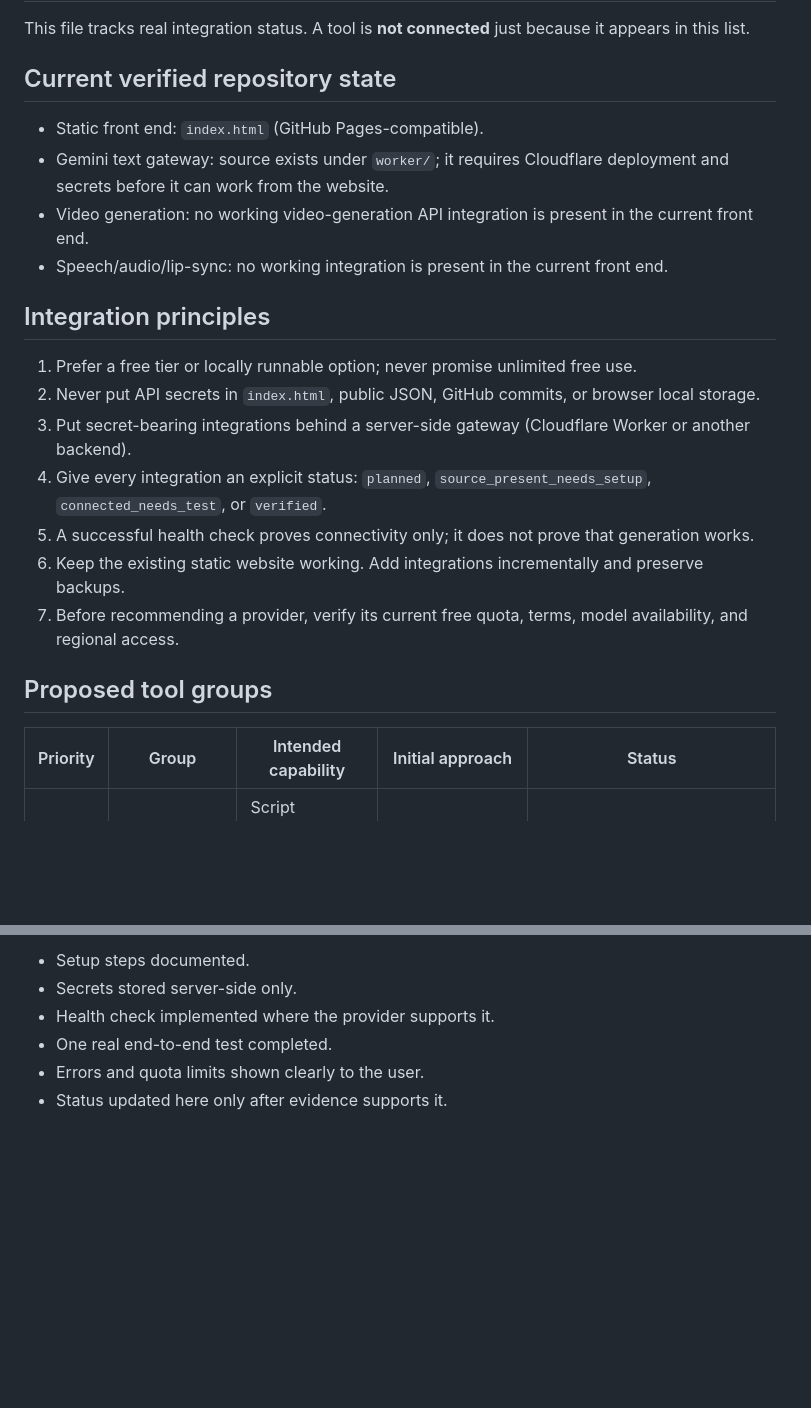
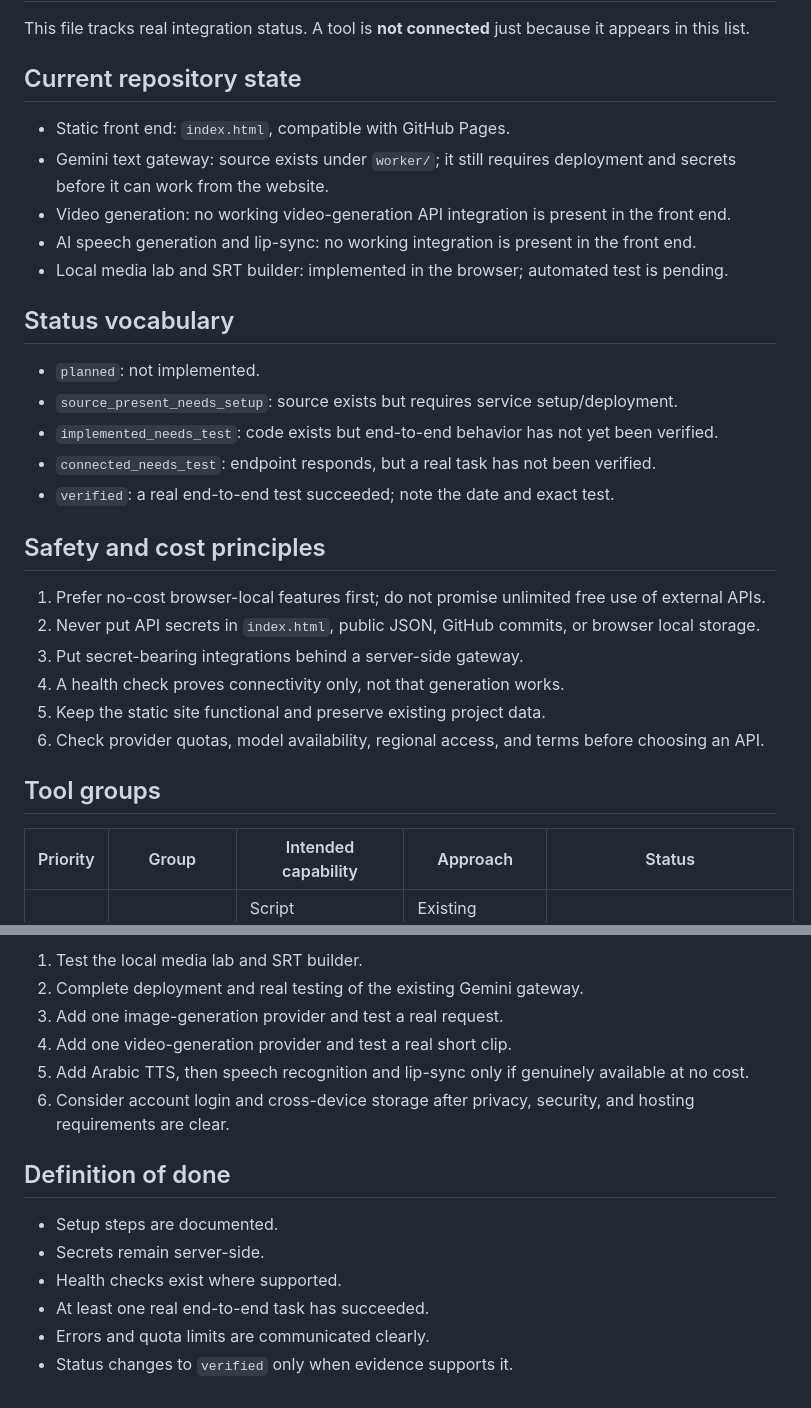
Before and after one commit to alm911978-del/nexus-video-studio, a Markdown page: TOOLS.md, 2 parts joined by grey strips. GitHub-like rendering; blank space fills up the shorter version.

Commit message:
Update tool registry with local media features

```diff
--- a/TOOLS.md
+++ b/TOOLS.md
@@ -2,25 +2,33 @@
 
 This file tracks real integration status. A tool is **not connected** just because it appears in this list.
 
-## Current verified repository state
+## Current repository state
 
-- Static front end: `index.html` (GitHub Pages-compatible).
-- Gemini text gateway: source exists under `worker/`; it requires Cloudflare deployment and secrets before it can work from the website.
-- Video generation: no working video-generation API integration is present in the current front end.
-- Speech/audio/lip-sync: no working integration is present in the current front end.
+- Static front end: `index.html`, compatible with GitHub Pages.
+- Gemini text gateway: source exists under `worker/`; it still requires deployment and secrets before it can work from the website.
+- Video generation: no working video-generation API integration is present in the front end.
+- AI speech generation and lip-sync: no working integration is present in the front end.
+- Local media lab and SRT builder: implemented in the browser; automated test is pending.
 
-## Integration principles
+## Status vocabulary
 
-1. Prefer a free tier or locally runnable option; never promise unlimited free use.
+- `planned`: not implemented.
+- `source_present_needs_setup`: source exists but requires service setup/deployment.
+- `implemented_needs_test`: code exists but end-to-end behavior has not yet been verified.
+- `connected_needs_test`: endpoint responds, but a real task has not been verified.
+- `verified`: a real end-to-end test succeeded; note the date and exact test.
+
+## Safety and cost principles
+
+1. Prefer no-cost browser-local features first; do not promise unlimited free use of external APIs.
 2. Never put API secrets in `index.html`, public JSON, GitHub commits, or browser local storage.
-3. Put secret-bearing integrations behind a server-side gateway (Cloudflare Worker or another backend).
-4. Give every integration an explicit status: `planned`, `source_present_needs_setup`, `connected_needs_test`, or `verified`.
-5. A successful health check proves connectivity only; it does not prove that generation works.
-6. Keep the existing static website working. Add integrations incrementally and preserve backups.
-7. Before recommending a provider, verify its current free quota, terms, model availability, and regional access.
+3. Put secret-bearing integrations behind a server-side gateway.
+4. A health check proves connectivity only, not that generation works.
+5. Keep the static site functional and preserve existing project data.
+6. Check provider quotas, model availability, regional access, and terms before choosing an API.
 
-## Proposed tool groups
+## Tool groups
 
-| Priority | Group | Intended capability | Initial approach | Status |
+| Priority | Group | Intended capability | Approach | Status |
 |---|---|---|---|---|
 | P0 | Gemini text | Script development, scene prompts, continuity checks | Existing Cloudflare Worker gateway | source_present_needs_setup |
@@ -47,7 +52,16 @@ This file tracks real integration status. A tool is **not connected** just becau
 
-- Setup steps documented.
-- Secrets stored server-side only.
-- Health check implemented where the provider supports it.
-- One real end-to-end test completed.
-- Errors and quota limits shown clearly to the user.
-- Status updated here only after evidence supports it.
+1. Test the local media lab and SRT builder.
+2. Complete deployment and real testing of the existing Gemini gateway.
+3. Add one image-generation provider and test a real request.
+4. Add one video-generation provider and test a real short clip.
+5. Add Arabic TTS, then speech recognition and lip-sync only if genuinely available at no cost.
+6. Consider account login and cross-device storage after privacy, security, and hosting requirements are clear.
+
+## Definition of done
+
+- Setup steps are documented.
+- Secrets remain server-side.
+- Health checks exist where supported.
+- At least one real end-to-end task has succeeded.
+- Errors and quota limits are communicated clearly.
+- Status changes to `verified` only when evidence supports it.
```
Also changed, not shown: other parts of TOOLS.md (+14 -17 lines).
